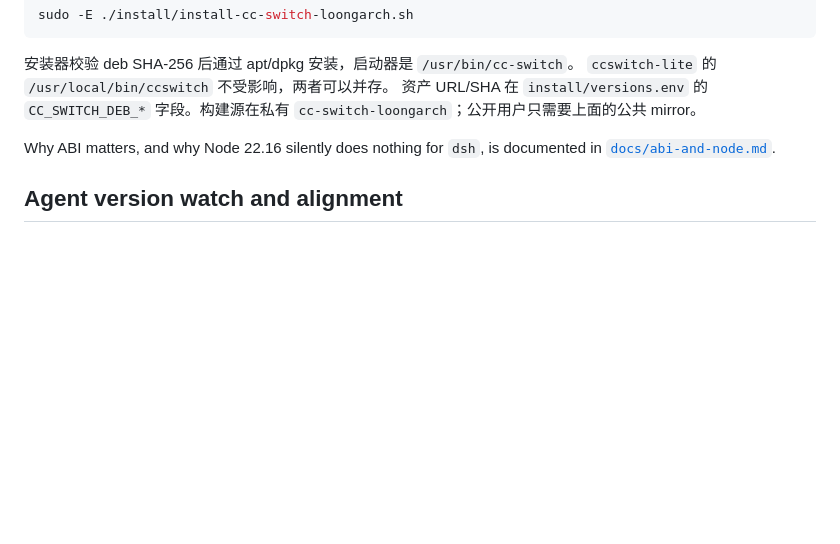
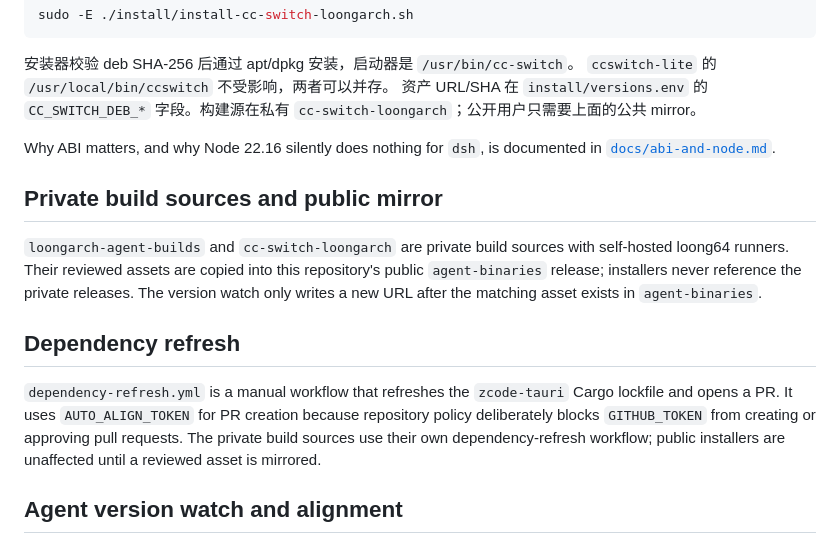
Before and after one commit to yunix-intel/loongarch-agent-toolkit, a Markdown page: README.md, the part around the change. Rendered like a GitHub page; blank space fills up the shorter version.

Commit message:
Document private builds, the public mirror, and dependency refresh (#12)
Co-authored-by: yunix <yunix@localhost>
Co-authored-by: Claude Sonnet 5 <noreply@anthropic.com>

```diff
--- a/README.md
+++ b/README.md
@@ -248,6 +248,23 @@ sudo -E ./install/install-cc-switch-loongarch.sh
 Why ABI matters, and why Node 22.16 silently does nothing for `dsh`, is
 documented in [`docs/abi-and-node.md`](docs/abi-and-node.md).
 
+## Private build sources and public mirror
+
+`loongarch-agent-builds` and `cc-switch-loongarch` are private build sources
+with self-hosted loong64 runners. Their reviewed assets are copied into this
+repository's public `agent-binaries` release; installers never reference the
+private releases. The version watch only writes a new URL after the matching
+asset exists in `agent-binaries`.
+
+## Dependency refresh
+
+`dependency-refresh.yml` is a manual workflow that refreshes the
+`zcode-tauri` Cargo lockfile and opens a PR. It uses `AUTO_ALIGN_TOKEN` for PR
+creation because repository policy deliberately blocks `GITHUB_TOKEN` from
+creating or approving pull requests. The private build sources use their own
+dependency-refresh workflow; public installers are unaffected until a reviewed
+asset is mirrored.
+
 ## Agent version watch and alignment
 
 [`.github/workflows/agent-version-watch.yml`](.github/workflows/agent-version-watch.yml)
```
Also changed, not shown: docs/version-policy.md (+14 -0 lines).
